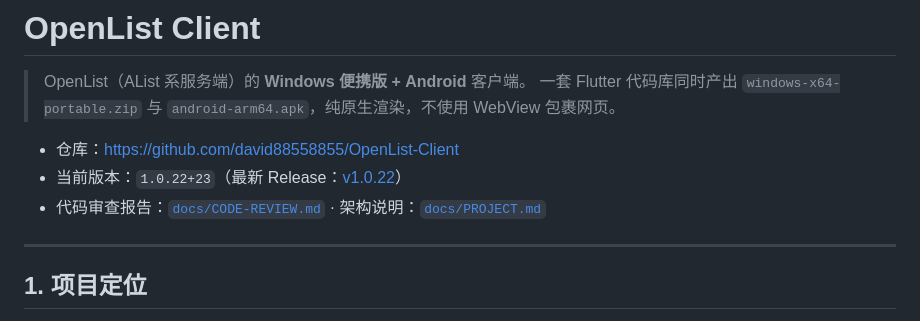
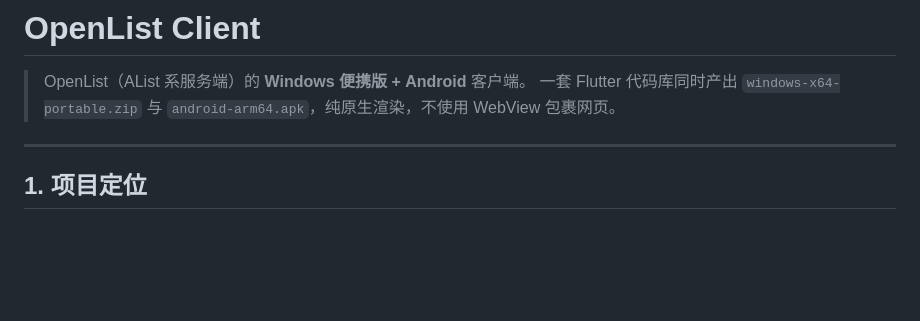
Before and after one commit to david88558855/OpenList-Client, a Markdown page: README.md, the part around the change. Rendered like a GitHub page; blank space fills up the shorter version.

```diff
--- a/README.md
+++ b/README.md
@@ -2,10 +2,6 @@
 
 > OpenList（AList 系服务端）的 **Windows 便携版 + Android** 客户端。
 > 一套 Flutter 代码库同时产出 `windows-x64-portable.zip` 与 `android-arm64.apk`，纯原生渲染，不使用 WebView 包裹网页。
-
-- 仓库：<https://github.com/david88558855/OpenList-Client>
-- 当前版本：`1.0.22+23`（最新 Release：[v1.0.22](https://github.com/david88558855/OpenList-Client/releases/tag/v1.0.22)）
-- 代码审查报告：[`docs/CODE-REVIEW.md`](docs/CODE-REVIEW.md) · 架构说明：[`docs/PROJECT.md`](docs/PROJECT.md)
 
 ---
 
```
